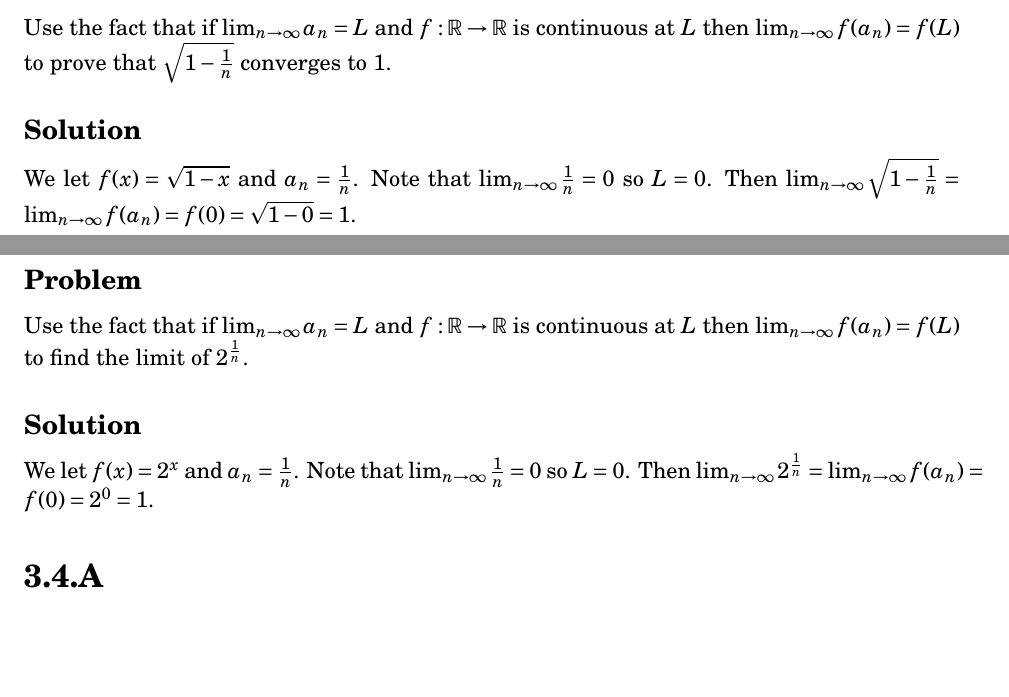
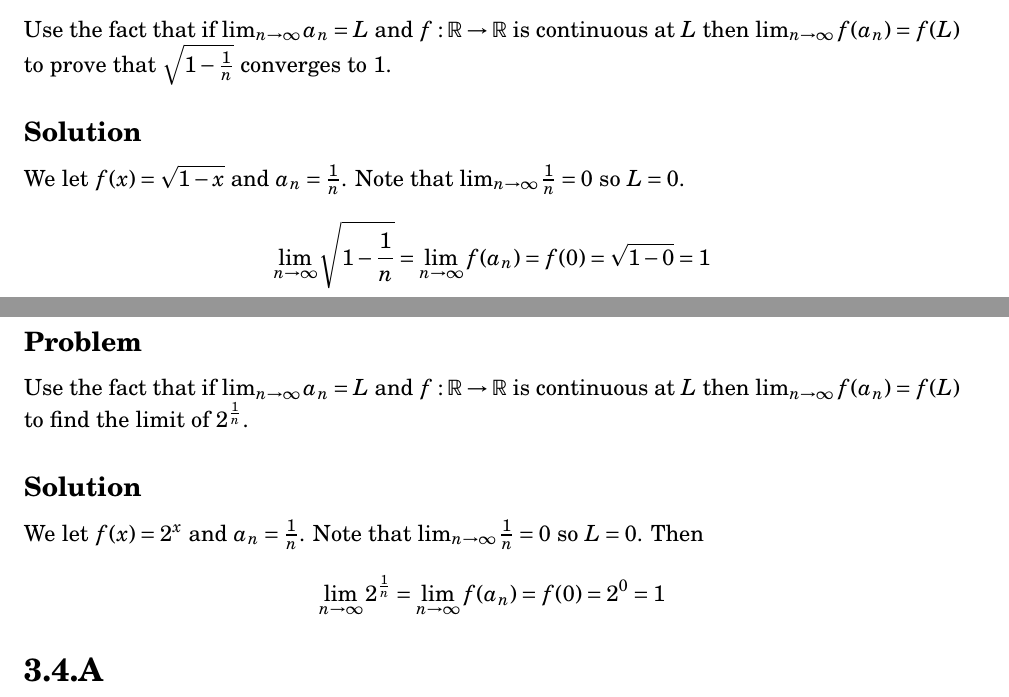
Before and after one commit to tim-harding/limits_homework_4, a LaTeX problem sheet (homework_4.tex): two parts of pages 10 and 11 of 19, joined at a grey line, cut so that both start at the same text, the shorter picture padded with empty space. Compiled offline with pdfLaTeX.

Commit message:
Style tweaks

```diff
--- a/homework_4.tex
+++ b/homework_4.tex
@@ -405,7 +405,10 @@ $\forall \epsilon \in \R : \epsilon > 0$, $\forall n \in \N \implies a_n - b_n \
 Use the fact that if $\lim_{n \to \infty} a_n = L$ and $f : \R \to \R$ is continuous at $L$ then $\lim_{n \to \infty} f(a_n) = f(L)$ to prove that $\sqrt{1 - \frac{1}{n}}$ converges to 1.
 
 \subsection*{Solution}
-We let $f(x) = \sqrt{1-x}$ and $a_n = \frac{1}{n}$. Note that $\lim_{n\to\infty} \frac{1}{n} = 0$ so $L = 0$. Then $\lim_{n\to\infty} \sqrt{1 - \frac{1}{n}} = \lim_{n\to\infty} f(a_n) = f(0) = \sqrt{1 - 0} = 1$.
+We let $f(x) = \sqrt{1-x}$ and $a_n = \frac{1}{n}$. Note that $\lim_{n\to\infty} \frac{1}{n} = 0$ so $L = 0$.
+\begin{align*}
+    \lim_{n\to\infty} \sqrt{1 - \frac{1}{n}} = \lim_{n\to\infty} f(a_n) = f(0) = \sqrt{1 - 0} = 1
+\end{align*}
 
 
 
@@ -415,7 +418,10 @@ We let $f(x) = \sqrt{1-x}$ and $a_n = \frac{1}{n}$. Note that $\lim_{n\to\infty}
 Use the fact that if $\lim_{n \to \infty} a_n = L$ and $f : \R \to \R$ is continuous at $L$ then $\lim_{n \to \infty} f(a_n) = f(L)$ to find the limit of $2^\frac{1}{n}$.
 
 \subsection*{Solution}
-We let $f(x) = 2^x$ and $a_n = \frac{1}{n}$. Note that $\lim_{n\to\infty} \frac{1}{n} = 0$ so $L = 0$. Then $\lim_{n\to\infty} 2^\frac{1}{n} = \lim_{n\to\infty} f(a_n) = f(0) = 2^0 = 1$.
+We let $f(x) = 2^x$ and $a_n = \frac{1}{n}$. Note that $\lim_{n\to\infty} \frac{1}{n} = 0$ so $L = 0$. Then
+\begin{align*}
+    \lim_{n\to\infty} 2^\frac{1}{n} = \lim_{n\to\infty} f(a_n) = f(0) = 2^0 = 1
+\end{align*}
 
 
 
```
